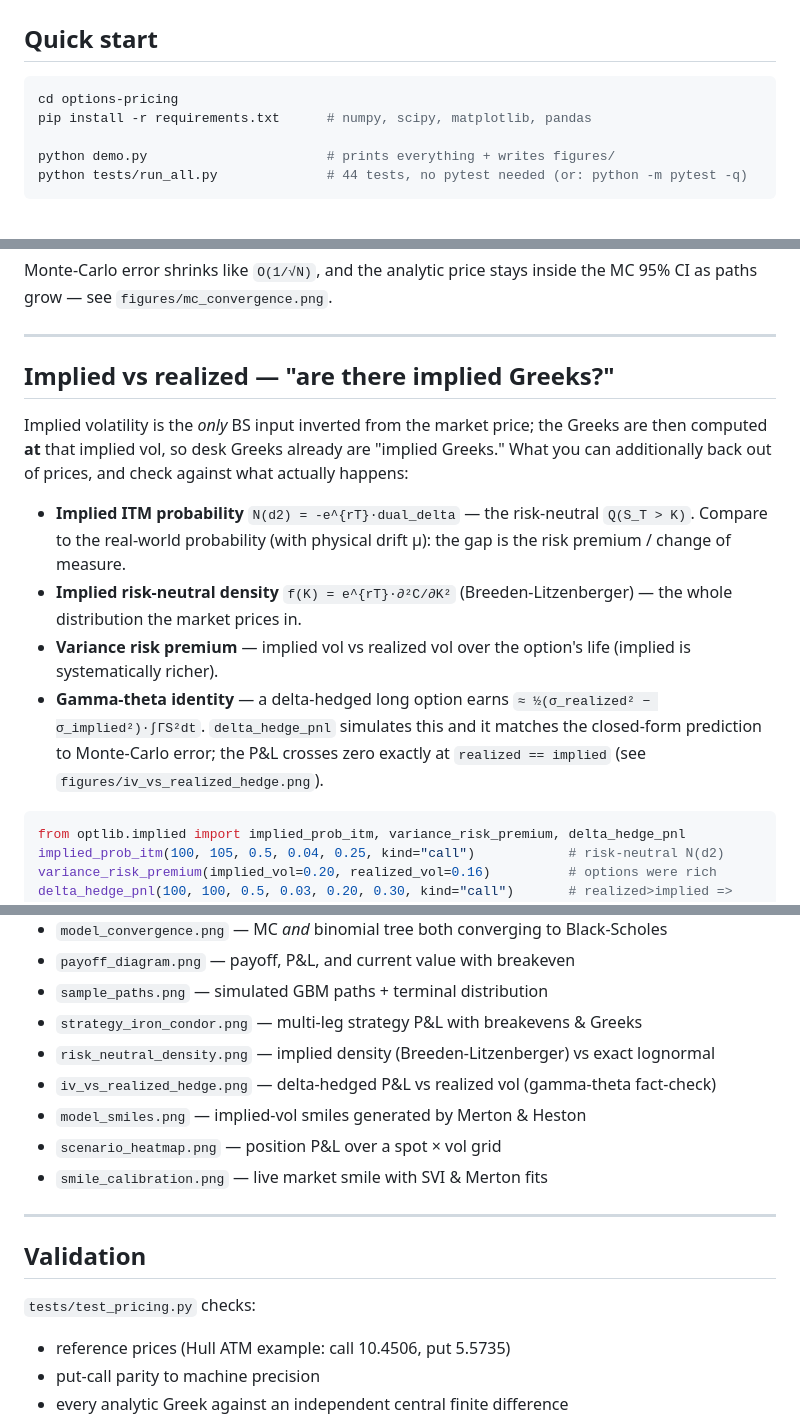
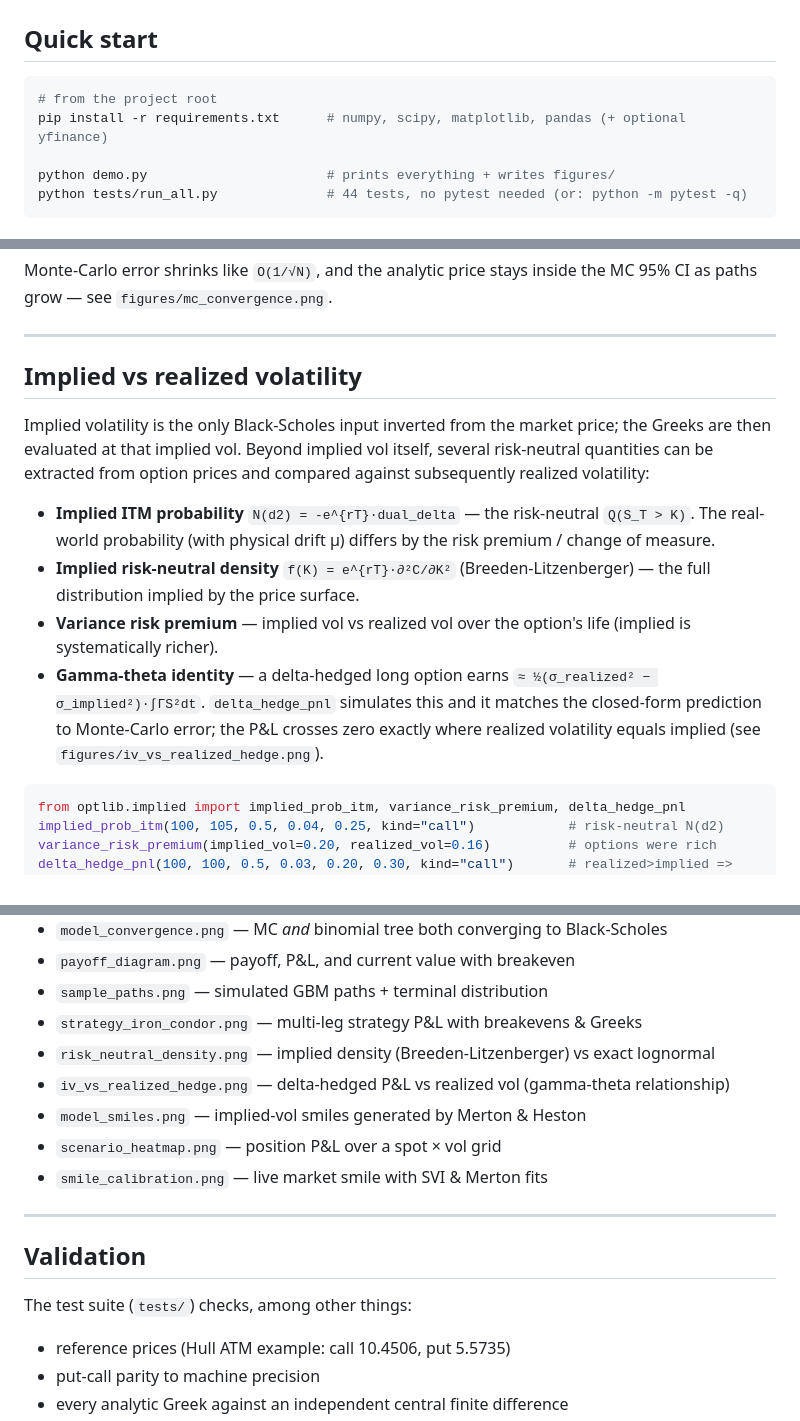
Before and after one commit to conradgarnett/project-library, a Markdown page: README.md, 3 parts joined by grey strips. Drawn GitHub-style.

Commit message:
Rewrite README as a neutral project description
Remove conversational framing (drop the quoted-question section heading, reword
"fact-check" phrasing), fix the stale options-pricing/ path now that the toolkit
lives at the repo root, and attribute the validation list to the whole suite.

Co-Authored-By: Claude Opus 4.8 <noreply@anthropic.com>

````diff
--- a/README.md
+++ b/README.md
@@ -36,8 +36,8 @@ services, fully reproducible.
 ## Quick start
 
 ```bash
-cd options-pricing
-pip install -r requirements.txt      # numpy, scipy, matplotlib, pandas
+# from the project root
+pip install -r requirements.txt      # numpy, scipy, matplotlib, pandas (+ optional yfinance)
 
 python demo.py                       # prints everything + writes figures/
 python tests/run_all.py              # 44 tests, no pytest needed (or: python -m pytest -q)
@@ -165,24 +165,25 @@ the MC 95% CI as paths grow — see `figures/mc_convergence.png`.
 
 ---
 
-## Implied vs realized — "are there implied Greeks?"
+## Implied vs realized volatility
 
-Implied volatility is the *only* BS input inverted from the market price; the
-Greeks are then computed **at** that implied vol, so desk Greeks already are
-"implied Greeks." What you can additionally back out of prices, and check
-against what actually happens:
+Implied volatility is the only Black-Scholes input inverted from the market
+price; the Greeks are then evaluated at that implied vol. Beyond implied vol
+itself, several risk-neutral quantities can be extracted from option prices and
+compared against subsequently realized volatility:
 
 - **Implied ITM probability** `N(d2) = -e^{rT}·dual_delta` — the risk-neutral
-  `Q(S_T > K)`. Compare to the real-world probability (with physical drift μ):
-  the gap is the risk premium / change of measure.
+  `Q(S_T > K)`. The real-world probability (with physical drift μ) differs by
+  the risk premium / change of measure.
 - **Implied risk-neutral density** `f(K) = e^{rT}·∂²C/∂K²`
-  (Breeden-Litzenberger) — the whole distribution the market prices in.
+  (Breeden-Litzenberger) — the full distribution implied by the price surface.
 - **Variance risk premium** — implied vol vs realized vol over the option's
   life (implied is systematically richer).
 - **Gamma-theta identity** — a delta-hedged long option earns
   `≈ ½(σ_realized² − σ_implied²)·∫ΓS²dt`. `delta_hedge_pnl` simulates this and
   it matches the closed-form prediction to Monte-Carlo error; the P&L crosses
-  zero exactly at `realized == implied` (see `figures/iv_vs_realized_hedge.png`).
+  zero exactly where realized volatility equals implied
+  (see `figures/iv_vs_realized_hedge.png`).
 
 ```python
 from optlib.implied import implied_prob_itm, variance_risk_premium, delta_hedge_pnl
@@ -251,7 +252,7 @@ condor profile: profit near the money at low vol, losses on big moves or vol spi
 - `sample_paths.png` — simulated GBM paths + terminal distribution
 - `strategy_iron_condor.png` — multi-leg strategy P&L with breakevens & Greeks
 - `risk_neutral_density.png` — implied density (Breeden-Litzenberger) vs exact lognormal
-- `iv_vs_realized_hedge.png` — delta-hedged P&L vs realized vol (gamma-theta fact-check)
+- `iv_vs_realized_hedge.png` — delta-hedged P&L vs realized vol (gamma-theta relationship)
 - `model_smiles.png` — implied-vol smiles generated by Merton & Heston
 - `scenario_heatmap.png` — position P&L over a spot × vol grid
 - `smile_calibration.png` — live market smile with SVI & Merton fits
@@ -260,7 +261,7 @@ condor profile: profit near the money at low vol, losses on big moves or vol spi
 
 ## Validation
 
-`tests/test_pricing.py` checks:
+The test suite (`tests/`) checks, among other things:
 - reference prices (Hull ATM example: call 10.4506, put 5.5735)
 - put-call parity to machine precision
 - every analytic Greek against an independent central finite difference
````
